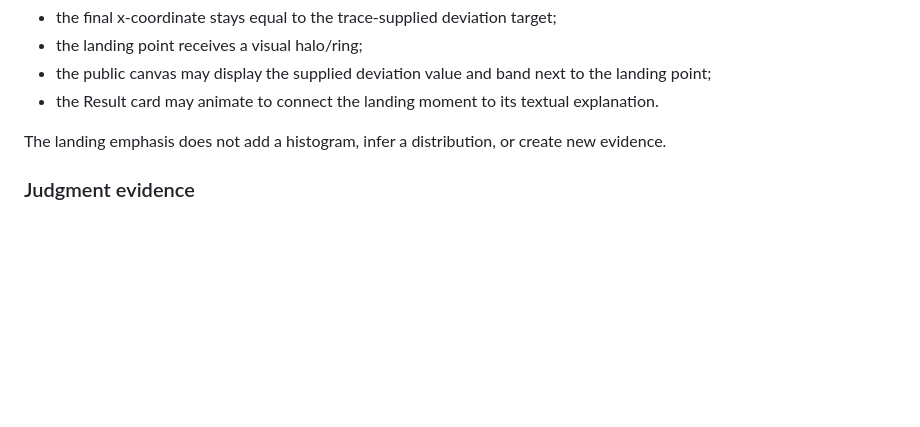
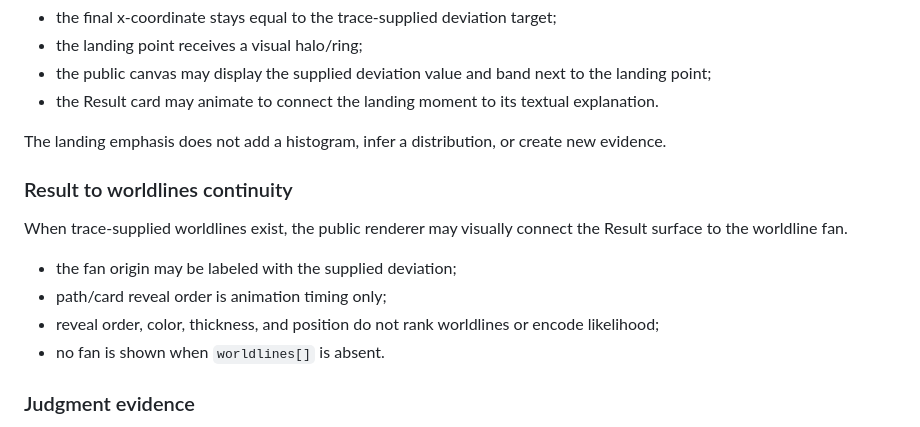
Before and after one commit to redsunjin/worldline-board, a Markdown page: docs/architecture.md, the part around the change. GitHub-like rendering; blank space fills up the shorter version.

Commit message:
docs: define result worldline continuity

```diff
--- a/docs/architecture.md
+++ b/docs/architecture.md
@@ -59,6 +59,15 @@ The visual landing line is the local sigma scale for the public interaction. Whe
 
 The landing emphasis does not add a histogram, infer a distribution, or create new evidence.
 
+### Result to worldlines continuity
+
+When trace-supplied worldlines exist, the public renderer may visually connect the Result surface to the worldline fan.
+
+- the fan origin may be labeled with the supplied deviation;
+- path/card reveal order is animation timing only;
+- reveal order, color, thickness, and position do not rank worldlines or encode likelihood;
+- no fan is shown when `worldlines[]` is absent.
+
 ### Judgment evidence
 
 Judgment confidence/probability may be displayed only as evidence supplied by the trace. It is shown in the detailed view rather than as the main result.
```
